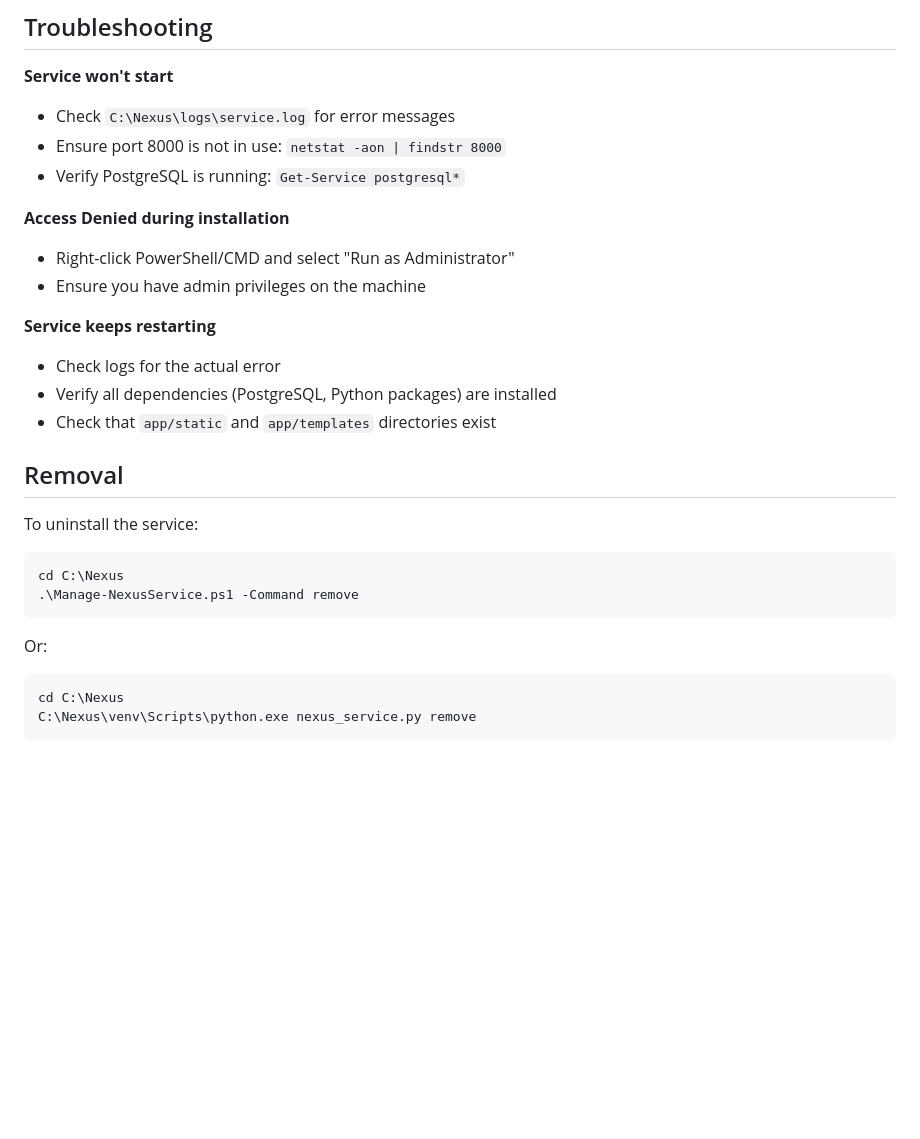
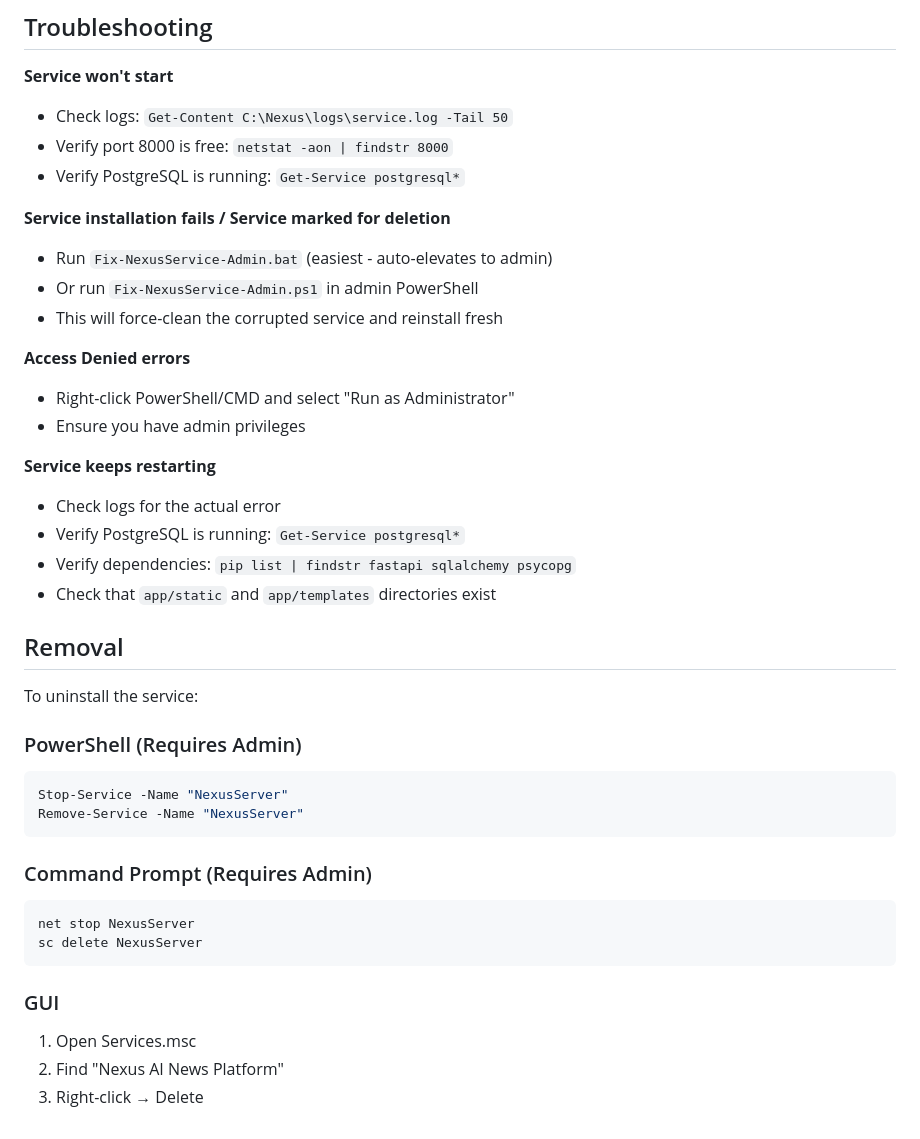
Before and after one commit to nbcr/Nexus, a Markdown page: SERVICE_SETUP.md, the part around one of its changes. GitHub-like rendering; blank space fills up the shorter version.

````diff
--- a/SERVICE_SETUP.md
+++ b/SERVICE_SETUP.md
@@ -98,30 +126,42 @@ type C:\Nexus\logs\service.log
 ## Troubleshooting
 
 **Service won't start**
-- Check `C:\Nexus\logs\service.log` for error messages
-- Ensure port 8000 is not in use: `netstat -aon | findstr 8000`
+- Check logs: `Get-Content C:\Nexus\logs\service.log -Tail 50`
+- Verify port 8000 is free: `netstat -aon | findstr 8000`
 - Verify PostgreSQL is running: `Get-Service postgresql*`
 
-**Access Denied during installation**
+**Service installation fails / Service marked for deletion**
+- Run `Fix-NexusService-Admin.bat` (easiest - auto-elevates to admin)
+- Or run `Fix-NexusService-Admin.ps1` in admin PowerShell
+- This will force-clean the corrupted service and reinstall fresh
+
+**Access Denied errors**
 - Right-click PowerShell/CMD and select "Run as Administrator"
-- Ensure you have admin privileges on the machine
+- Ensure you have admin privileges
 
 **Service keeps restarting**
 - Check logs for the actual error
-- Verify all dependencies (PostgreSQL, Python packages) are installed
+- Verify PostgreSQL is running: `Get-Service postgresql*`
+- Verify dependencies: `pip list | findstr fastapi sqlalchemy psycopg`
 - Check that `app/static` and `app/templates` directories exist
 
 ## Removal
 
 To uninstall the service:
 
+### PowerShell (Requires Admin)
 ```powershell
-cd C:\Nexus
-.\Manage-NexusService.ps1 -Command remove
+Stop-Service -Name "NexusServer"
+Remove-Service -Name "NexusServer"
 ```
 
-Or:
+### Command Prompt (Requires Admin)
 ```cmd
-cd C:\Nexus
-C:\Nexus\venv\Scripts\python.exe nexus_service.py remove
+net stop NexusServer
+sc delete NexusServer
 ```
+
+### GUI
+1. Open Services.msc
+2. Find "Nexus AI News Platform"
+3. Right-click → Delete
````
Also changed, not shown: other parts of SERVICE_SETUP.md (+63 -35 lines).
